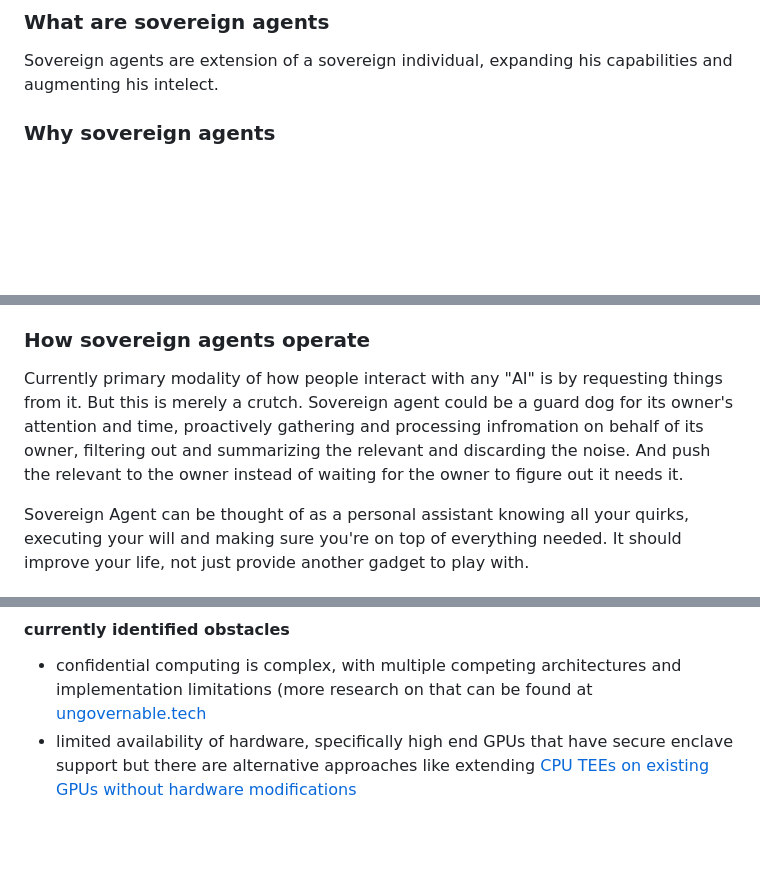
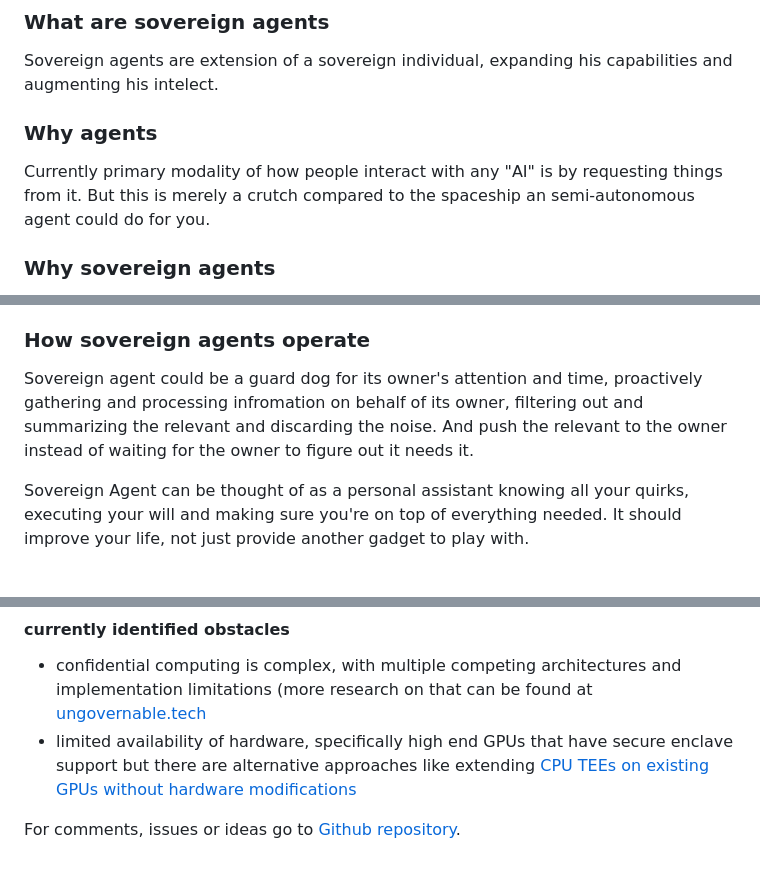
Before and after one commit to aljazceru/sovereign-agents, a Markdown page: README.md, 3 parts joined by grey strips. Rendered like a GitHub page; blank space fills up the shorter version.

```diff
--- a/README.md
+++ b/README.md
@@ -1,5 +1,8 @@
 ### What are sovereign agents
 Sovereign agents are extension of a sovereign individual, expanding his capabilities and augmenting his intelect.
+
+### Why agents
+Currently primary modality of how people interact with any "AI" is by requesting things from it. But this is merely a crutch compared to the spaceship an semi-autonomous agent could do for you.
 
 ### Why sovereign agents
 - technology advancements and state of the world has brought us to a point where it is possible and also needed to build them
@@ -15,7 +18,7 @@ Sovereign agents are extension of a sovereign individual, expanding his capabili
 - they enable the individuals sovereignity
 
 ### How sovereign agents operate
-Currently primary modality of how people interact with any "AI" is by requesting things from it. But this is merely a crutch. Sovereign agent could be a guard dog for its owner's attention and time, proactively gathering and processing infromation on behalf of its owner, filtering out and summarizing the relevant and discarding the noise. And push the relevant to the owner instead of waiting for the owner to figure out it needs it.
+Sovereign agent could be a guard dog for its owner's attention and time, proactively gathering and processing infromation on behalf of its owner, filtering out and summarizing the relevant and discarding the noise. And push the relevant to the owner instead of waiting for the owner to figure out it needs it.
 
 Sovereign Agent can be thought of as a personal assistant knowing all your quirks, executing your will and making sure you're on top of everything needed. It should improve your life, not just provide another gadget to play with.
 
@@ -62,3 +65,5 @@ Sovereign Agent can be thought of as a personal assistant knowing all your quirk
 #### currently identified obstacles
 - confidential computing is complex, with multiple competing architectures and implementation limitations (more research on that can be found at [ungovernable.tech](https://ungovernable.tech)
 - limited availability of hardware, specifically high end GPUs that have secure enclave support but there are alternative approaches like extending [CPU TEEs on existing GPUs without hardware modifications](https://www.s3lab.io/paper/gevisor-socc23)
+
+For comments, issues or ideas go to [Github repository](https://github.com/aljazceru/sovereign-agents).
```
